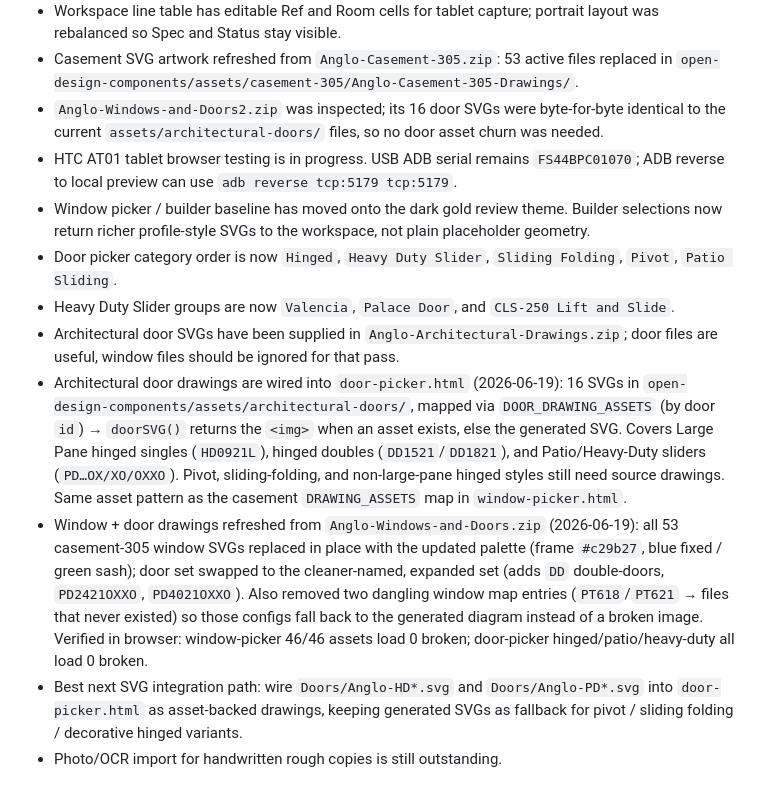
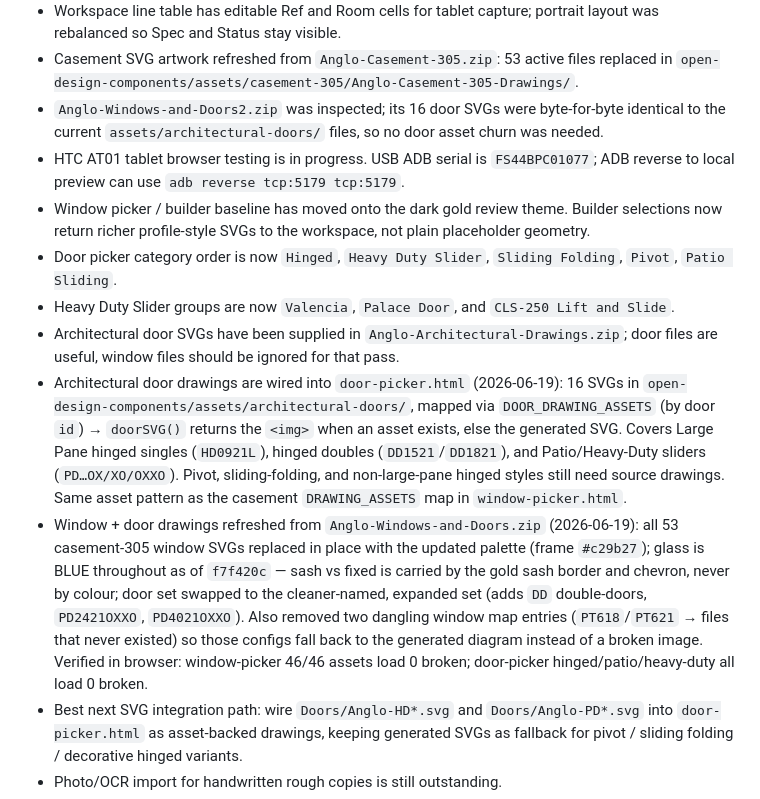
Before and after one commit to angusm99/Rough-Copy-Digital, a Markdown page: CLAUDE.md, the part around one of its changes. GitHub-like rendering.

```diff
--- a/CLAUDE.md
+++ b/CLAUDE.md
@@ -167,13 +178,13 @@ These patterns are in `.gitignore`, but still check `git status` before committi
 - Workspace line table has editable Ref and Room cells for tablet capture; portrait layout was rebalanced so Spec and Status stay visible.
 - Casement SVG artwork refreshed from `Anglo-Casement-305.zip`: 53 active files replaced in `open-design-components/assets/casement-305/Anglo-Casement-305-Drawings/`.
 - `Anglo-Windows-and-Doors2.zip` was inspected; its 16 door SVGs were byte-for-byte identical to the current `assets/architectural-doors/` files, so no door asset churn was needed.
-- HTC AT01 tablet browser testing is in progress. USB ADB serial remains `FS44BPC01070`; ADB reverse to local preview can use `adb reverse tcp:5179 tcp:5179`.
+- HTC AT01 tablet browser testing is in progress. USB ADB serial is `FS44BPC01077`; ADB reverse to local preview can use `adb reverse tcp:5179 tcp:5179`.
 - Window picker / builder baseline has moved onto the dark gold review theme. Builder selections now return richer profile-style SVGs to the workspace, not plain placeholder geometry.
 - Door picker category order is now `Hinged`, `Heavy Duty Slider`, `Sliding Folding`, `Pivot`, `Patio Sliding`.
 - Heavy Duty Slider groups are now `Valencia`, `Palace Door`, and `CLS-250 Lift and Slide`.
 - Architectural door SVGs have been supplied in `Anglo-Architectural-Drawings.zip`; door files are useful, window files should be ignored for that pass.
 - Architectural door drawings are wired into `door-picker.html` (2026-06-19): 16 SVGs in `open-design-components/assets/architectural-doors/`, mapped via `DOOR_DRAWING_ASSETS` (by door `id`) → `doorSVG()` returns the `<img>` when an asset exists, else the generated SVG. Covers Large Pane hinged singles (`HD0921L`), hinged doubles (`DD1521`/`DD1821`), and Patio/Heavy-Duty sliders (`PD…OX/XO/OXXO`). Pivot, sliding-folding, and non-large-pane hinged styles still need source drawings. Same asset pattern as the casement `DRAWING_ASSETS` map in `window-picker.html`.
-- Window + door drawings refreshed from `Anglo-Windows-and-Doors.zip` (2026-06-19): all 53 casement-305 window SVGs replaced in place with the updated palette (frame `#c29b27`, blue fixed / green sash); door set swapped to the cleaner-named, expanded set (adds `DD` double-doors, `PD2421OXXO`, `PD4021OXXO`). Also removed two dangling window map entries (`PT618`/`PT621` → files that never existed) so those configs fall back to the generated diagram instead of a broken image. Verified in browser: window-picker 46/46 assets load 0 broken; door-picker hinged/patio/heavy-duty all load 0 broken.
+- Window + door drawings refreshed from `Anglo-Windows-and-Doors.zip` (2026-06-19): all 53 casement-305 window SVGs replaced in place with the updated palette (frame `#c29b27`); glass is BLUE throughout as of `f7f420c` — sash vs fixed is carried by the gold sash border and chevron, never by colour; door set swapped to the cleaner-named, expanded set (adds `DD` double-doors, `PD2421OXXO`, `PD4021OXXO`). Also removed two dangling window map entries (`PT618`/`PT621` → files that never existed) so those configs fall back to the generated diagram instead of a broken image. Verified in browser: window-picker 46/46 assets load 0 broken; door-picker hinged/patio/heavy-duty all load 0 broken.
 - Best next SVG integration path: wire `Doors/Anglo-HD*.svg` and `Doors/Anglo-PD*.svg` into `door-picker.html` as asset-backed drawings, keeping generated SVGs as fallback for pivot / sliding folding / decorative hinged variants.
 - Photo/OCR import for handwritten rough copies is still outstanding.
 - Workshop Excel/export-to-external-system is still outstanding.
```
Also changed, not shown: other parts of CLAUDE.md (+34 -23 lines).
